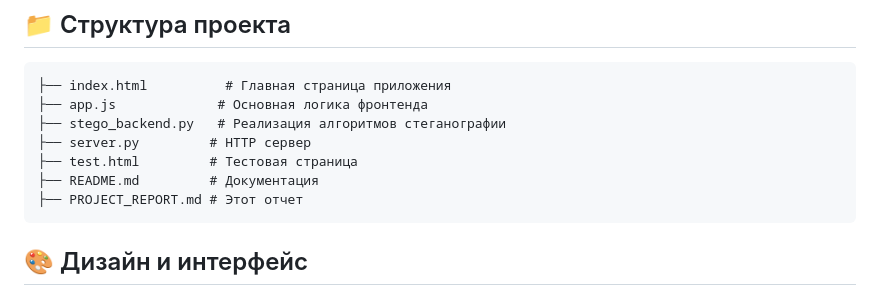
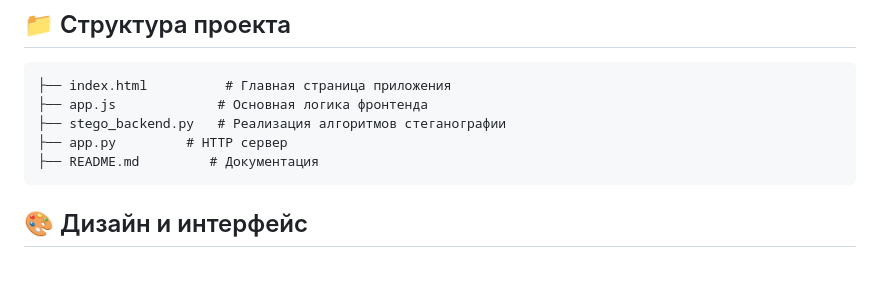
Before and after one commit to Proffessor2008/-ccultoNG-web, a Markdown page: README.md, the part around the change. Rendered like a GitHub page; blank space fills up the shorter version.

````diff
--- a/README.md
+++ b/README.md
@@ -49,10 +49,8 @@
 ├── index.html          # Главная страница приложения
 ├── app.js             # Основная логика фронтенда
 ├── stego_backend.py   # Реализация алгоритмов стеганографии
-├── server.py         # HTTP сервер
-├── test.html         # Тестовая страница
+├── app.py         # HTTP сервер
 ├── README.md         # Документация
-├── PROJECT_REPORT.md # Этот отчет
 ```
 
 ## 🎨 Дизайн и интерфейс
````
